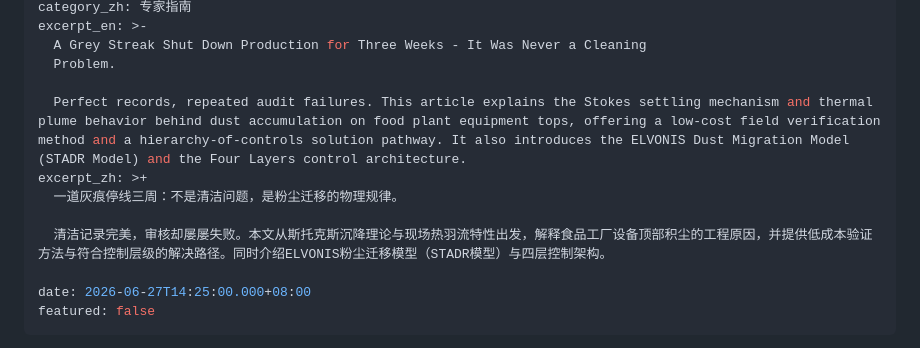
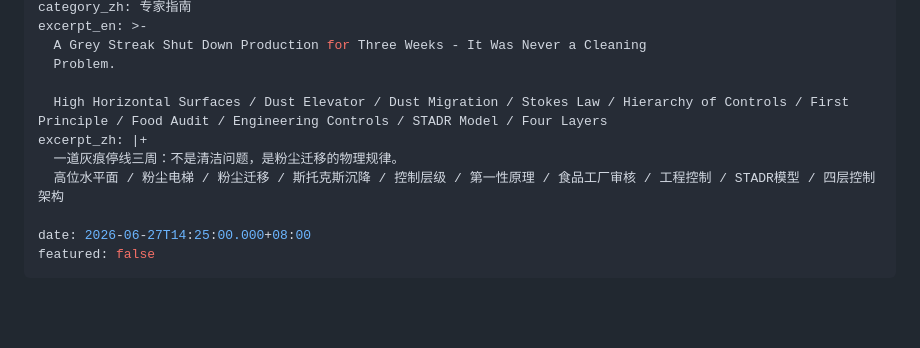
Before and after one commit to alanzhangyihong/elvonis, a Markdown page: _posts/2026-06-27-why-daily-cleaning-still-fails-audits-an-engineering-perspective-on-dust-control.md, the part around the change. Rendered like a GitHub page; blank space fills up the shorter version.

Commit message:
Update Blog Posts / 博客文章 “2026-06-27-why-daily-cleaning-still-fails-audits-an-engineering-perspective-on-dust-control”

```diff
--- a/_posts/2026-06-27-why-daily-cleaning-still-fails-audits-an-engineering-perspective-on-dust-control.md
+++ b/_posts/2026-06-27-why-daily-cleaning-still-fails-audits-an-engineering-perspective-on-dust-control.md
@@ -8,11 +8,10 @@ excerpt_en: >-
   A Grey Streak Shut Down Production for Three Weeks - It Was Never a Cleaning
   Problem.
 
-  Perfect records, repeated audit failures. This article explains the Stokes settling mechanism and thermal plume behavior behind dust accumulation on food plant equipment tops, offering a low-cost field verification method and a hierarchy-of-controls solution pathway. It also introduces the ELVONIS Dust Migration Model (STADR Model) and the Four Layers control architecture.
-excerpt_zh: >+
+  High Horizontal Surfaces / Dust Elevator / Dust Migration / Stokes Law / Hierarchy of Controls / First Principle / Food Audit / Engineering Controls / STADR Model / Four Layers
+excerpt_zh: |+
   一道灰痕停线三周：不是清洁问题，是粉尘迁移的物理规律。
-
-  清洁记录完美，审核却屡屡失败。本文从斯托克斯沉降理论与现场热羽流特性出发，解释食品工厂设备顶部积尘的工程原因，并提供低成本验证方法与符合控制层级的解决路径。同时介绍ELVONIS粉尘迁移模型（STADR模型）与四层控制架构。
+  高位水平面 / 粉尘电梯 / 粉尘迁移 / 斯托克斯沉降 / 控制层级 / 第一性原理 / 食品工厂审核 / 工程控制 / STADR模型 / 四层控制架构
 
 date: 2026-06-27T14:25:00.000+08:00
 featured: false
```
